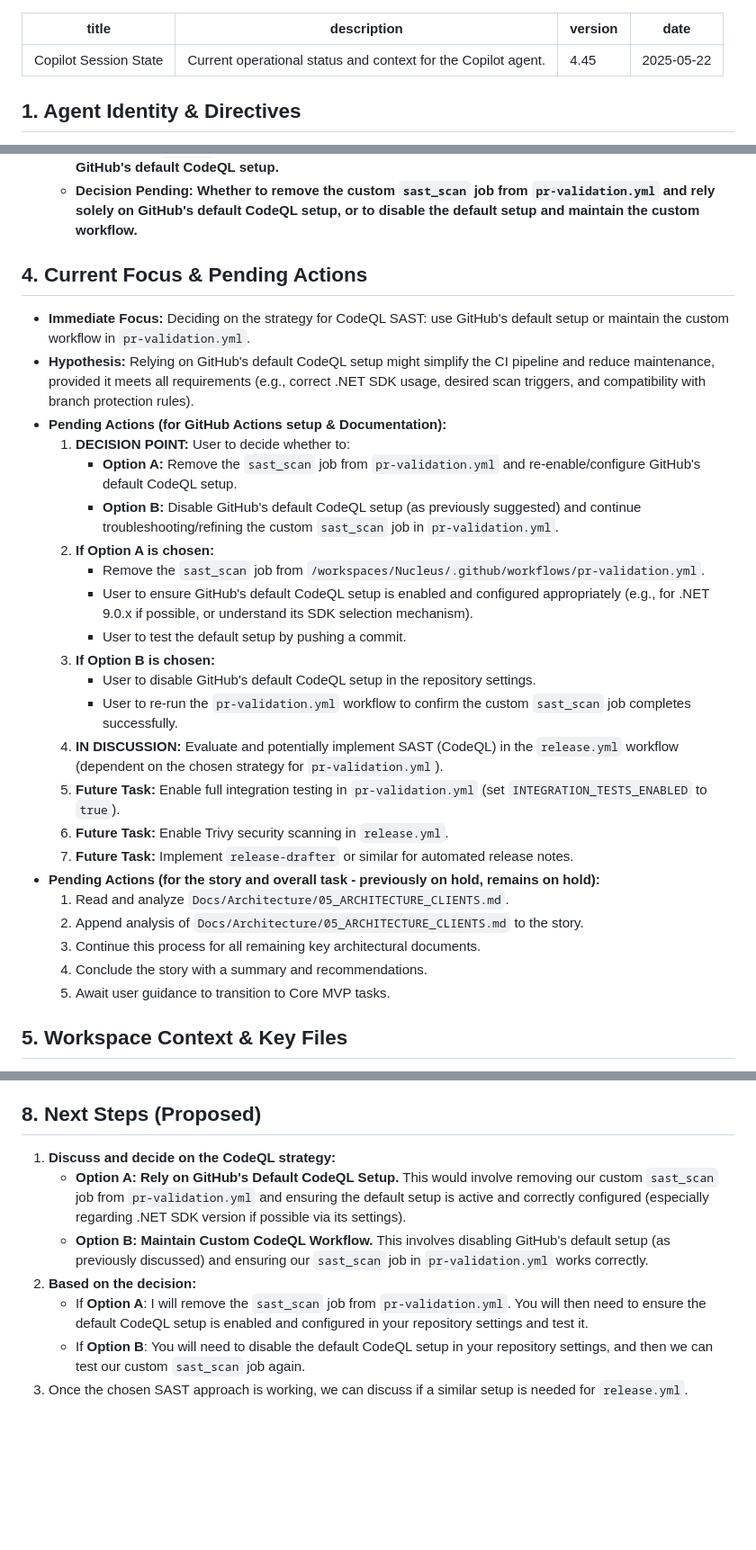
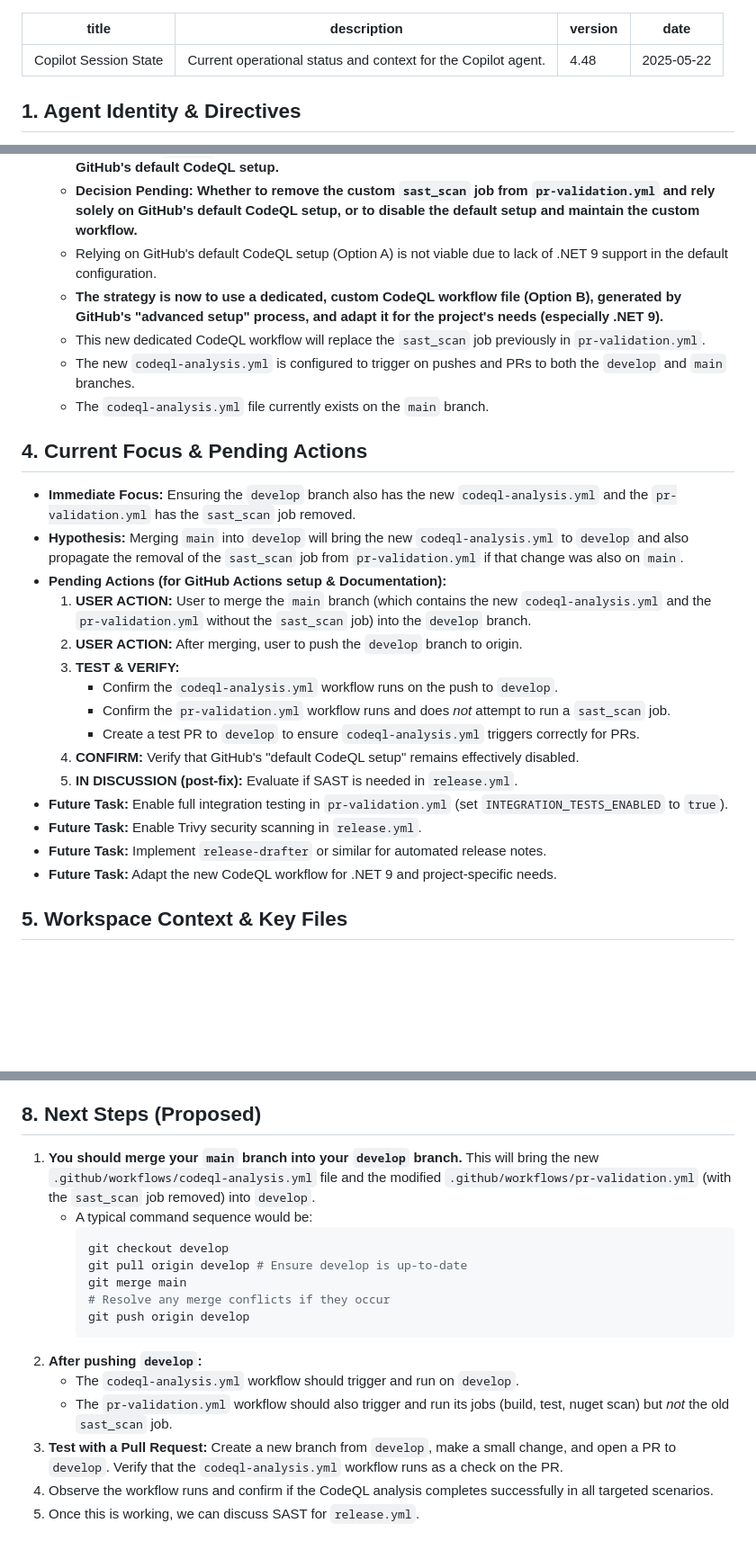
Before and after one commit to jfjordanfarr/Nucleus, a Markdown page: AgentOps/02_CURRENT_SESSION_STATE.md, 3 parts joined by grey strips. Shown at 90% size. Rendered like a GitHub page; blank space fills up the shorter version.

Commit message:
Attempt merge main into develop

````diff
--- a/AgentOps/02_CURRENT_SESSION_STATE.md
+++ b/AgentOps/02_CURRENT_SESSION_STATE.md
@@ -1,7 +1,7 @@
 ---
 title: "Copilot Session State"
 description: "Current operational status and context for the Copilot agent."
-version: 4.45
+version: 4.48
 date: 2025-05-22
 ---
 
@@ -65,32 +73,29 @@ date: 2025-05-22
     *   **The CodeQL `autobuild` step is failing because it's using .NET SDK 8.0.115 to build a .NET 9.0 targeted solution.** (Resolved by user adding `setup-dotnet`)
     *   **The CodeQL `analyze` step is now failing due to a conflict between the custom CodeQL workflow and GitHub's default CodeQL setup.**
     *   **Decision Pending: Whether to remove the custom `sast_scan` job from `pr-validation.yml` and rely solely on GitHub's default CodeQL setup, or to disable the default setup and maintain the custom workflow.**
+    *   Relying on GitHub's default CodeQL setup (Option A) is not viable due to lack of .NET 9 support in the default configuration.
+    *   **The strategy is now to use a dedicated, custom CodeQL workflow file (Option B), generated by GitHub's "advanced setup" process, and adapt it for the project's needs (especially .NET 9).**
+    *   This new dedicated CodeQL workflow will replace the `sast_scan` job previously in `pr-validation.yml`.
+    *   The new `codeql-analysis.yml` is configured to trigger on pushes and PRs to both the `develop` and `main` branches.
+    *   The `codeql-analysis.yml` file currently exists on the `main` branch.
 
 ## 4. Current Focus & Pending Actions
 
-*   **Immediate Focus:** Deciding on the strategy for CodeQL SAST: use GitHub's default setup or maintain the custom workflow in `pr-validation.yml`.
-*   **Hypothesis:** Relying on GitHub's default CodeQL setup might simplify the CI pipeline and reduce maintenance, provided it meets all requirements (e.g., correct .NET SDK usage, desired scan triggers, and compatibility with branch protection rules).
+*   **Immediate Focus:** Ensuring the `develop` branch also has the new `codeql-analysis.yml` and the `pr-validation.yml` has the `sast_scan` job removed.
+*   **Hypothesis:** Merging `main` into `develop` will bring the new `codeql-analysis.yml` to `develop` and also propagate the removal of the `sast_scan` job from `pr-validation.yml` if that change was also on `main`.
 *   **Pending Actions (for GitHub Actions setup & Documentation):**
-    1.  **DECISION POINT:** User to decide whether to:
-        *   **Option A:** Remove the `sast_scan` job from `pr-validation.yml` and re-enable/configure GitHub's default CodeQL setup.
-        *   **Option B:** Disable GitHub's default CodeQL setup (as previously suggested) and continue troubleshooting/refining the custom `sast_scan` job in `pr-validation.yml`.
-    2.  **If Option A is chosen:**
-        *   Remove the `sast_scan` job from `/workspaces/Nucleus/.github/workflows/pr-validation.yml`.
-        *   User to ensure GitHub's default CodeQL setup is enabled and configured appropriately (e.g., for .NET 9.0.x if possible, or understand its SDK selection mechanism).
-        *   User to test the default setup by pushing a commit.
-    3.  **If Option B is chosen:**
-        *   User to disable GitHub's default CodeQL setup in the repository settings.
-        *   User to re-run the `pr-validation.yml` workflow to confirm the custom `sast_scan` job completes successfully.
-    4.  **IN DISCUSSION:** Evaluate and potentially implement SAST (CodeQL) in the `release.yml` workflow (dependent on the chosen strategy for `pr-validation.yml`).
-    5.  **Future Task:** Enable full integration testing in `pr-validation.yml` (set `INTEGRATION_TESTS_ENABLED` to `true`).
-    6.  **Future Task:** Enable Trivy security scanning in `release.yml`.
-    7.  **Future Task:** Implement `release-drafter` or similar for automated release notes.
-*   **Pending Actions (for the story and overall task - previously on hold, remains on hold):**
-    1.  Read and analyze `Docs/Architecture/05_ARCHITECTURE_CLIENTS.md`.
-    2.  Append analysis of `Docs/Architecture/05_ARCHITECTURE_CLIENTS.md` to the story.
-    3.  Continue this process for all remaining key architectural documents.
-    4.  Conclude the story with a summary and recommendations.
-    5.  Await user guidance to transition to Core MVP tasks.
+    1.  **USER ACTION:** User to merge the `main` branch (which contains the new `codeql-analysis.yml` and the `pr-validation.yml` without the `sast_scan` job) into the `develop` branch.
+    2.  **USER ACTION:** After merging, user to push the `develop` branch to origin.
+    3.  **TEST & VERIFY:**
+        *   Confirm the `codeql-analysis.yml` workflow runs on the push to `develop`.
+        *   Confirm the `pr-validation.yml` workflow runs and does *not* attempt to run a `sast_scan` job.
+        *   Create a test PR to `develop` to ensure `codeql-analysis.yml` triggers correctly for PRs.
+    4.  **CONFIRM:** Verify that GitHub's "default CodeQL setup" remains effectively disabled.
+    5.  **IN DISCUSSION (post-fix):** Evaluate if SAST is needed in `release.yml`.
+*   **Future Task:** Enable full integration testing in `pr-validation.yml` (set `INTEGRATION_TESTS_ENABLED` to `true`).
+*   **Future Task:** Enable Trivy security scanning in `release.yml`.
+*   **Future Task:** Implement `release-drafter` or similar for automated release notes.
+*   **Future Task:** Adapt the new CodeQL workflow for .NET 9 and project-specific needs.
 
 ## 5. Workspace Context & Key Files
 
@@ -140,10 +145,18 @@ date: 2025-05-22
 
 ## 8. Next Steps (Proposed)
 
-1.  **Discuss and decide on the CodeQL strategy:**
-    *   **Option A: Rely on GitHub's Default CodeQL Setup.** This would involve removing our custom `sast_scan` job from `pr-validation.yml` and ensuring the default setup is active and correctly configured (especially regarding .NET SDK version if possible via its settings).
-    *   **Option B: Maintain Custom CodeQL Workflow.** This involves disabling GitHub's default setup (as previously discussed) and ensuring our `sast_scan` job in `pr-validation.yml` works correctly.
-2.  **Based on the decision:**
-    *   If **Option A**: I will remove the `sast_scan` job from `pr-validation.yml`. You will then need to ensure the default CodeQL setup is enabled and configured in your repository settings and test it.
-    *   If **Option B**: You will need to disable the default CodeQL setup in your repository settings, and then we can test our custom `sast_scan` job again.
-3.  Once the chosen SAST approach is working, we can discuss if a similar setup is needed for `release.yml`.
+1.  **You should merge your `main` branch into your `develop` branch.** This will bring the new `.github/workflows/codeql-analysis.yml` file and the modified `.github/workflows/pr-validation.yml` (with the `sast_scan` job removed) into `develop`.
+    *   A typical command sequence would be:
+        ```bash
+        git checkout develop
+        git pull origin develop # Ensure develop is up-to-date
+        git merge main
+        # Resolve any merge conflicts if they occur
+        git push origin develop
+        ```
+2.  **After pushing `develop`:**
+    *   The `codeql-analysis.yml` workflow should trigger and run on `develop`.
+    *   The `pr-validation.yml` workflow should also trigger and run its jobs (build, test, nuget scan) but *not* the old `sast_scan` job.
+3.  **Test with a Pull Request:** Create a new branch from `develop`, make a small change, and open a PR to `develop`. Verify that the `codeql-analysis.yml` workflow runs as a check on the PR.
+4.  Observe the workflow runs and confirm if the CodeQL analysis completes successfully in all targeted scenarios.
+5.  Once this is working, we can discuss SAST for `release.yml`.
````
Also changed, not shown: other parts of AgentOps/02_CURRENT_SESSION_STATE.md (+9 -1 lines).
